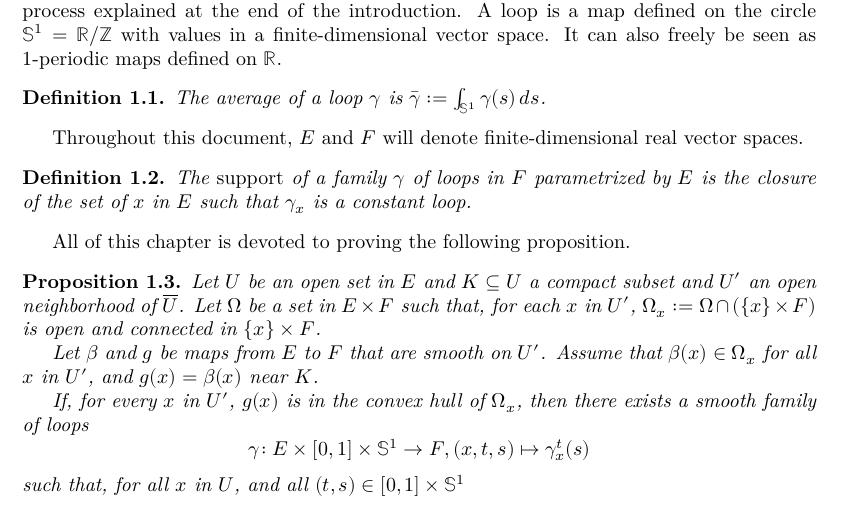
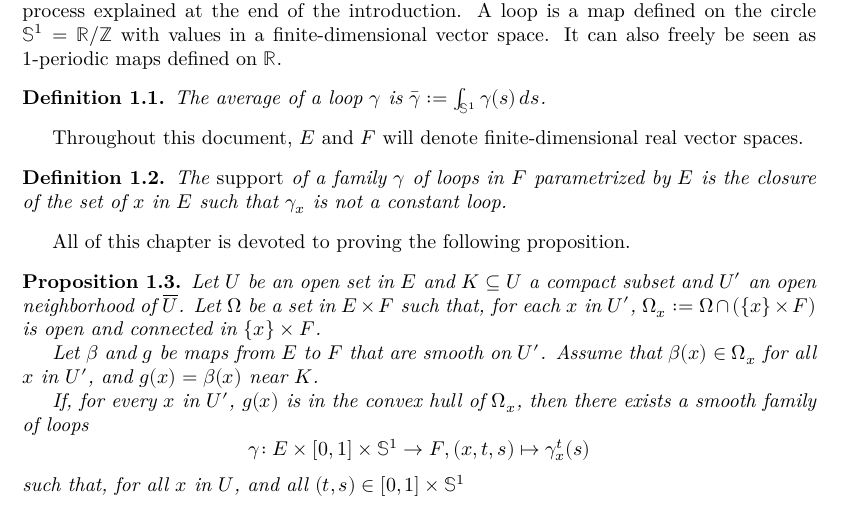
Before and after one commit to leanprover-community/sphere-eversion, a LaTeX thesis (blueprint/src/print.tex, which reads blueprint/src/loops.tex): part of page 6 of 22, cut so that both start at the same text. Compiled offline with XeLaTeX.

Commit message:
Add missing 'not' to Blueprint definition of support

```diff
--- a/blueprint/src/loops.tex
+++ b/blueprint/src/loops.tex
@@ -24,7 +24,7 @@ real vector spaces.
   \label{def:loop_family_support}
   \lean{loop.support}\leanok
   The \emph{support} of a family $γ$ of loops in $F$ parametrized by $E$ is
-  the closure of the set of $x$ in $E$ such that $γ_x$ is a constant loop.
+  the closure of the set of $x$ in $E$ such that $γ_x$ is not a constant loop.
 \end{definition}
 
 All of this chapter is devoted to proving the following proposition.
```
